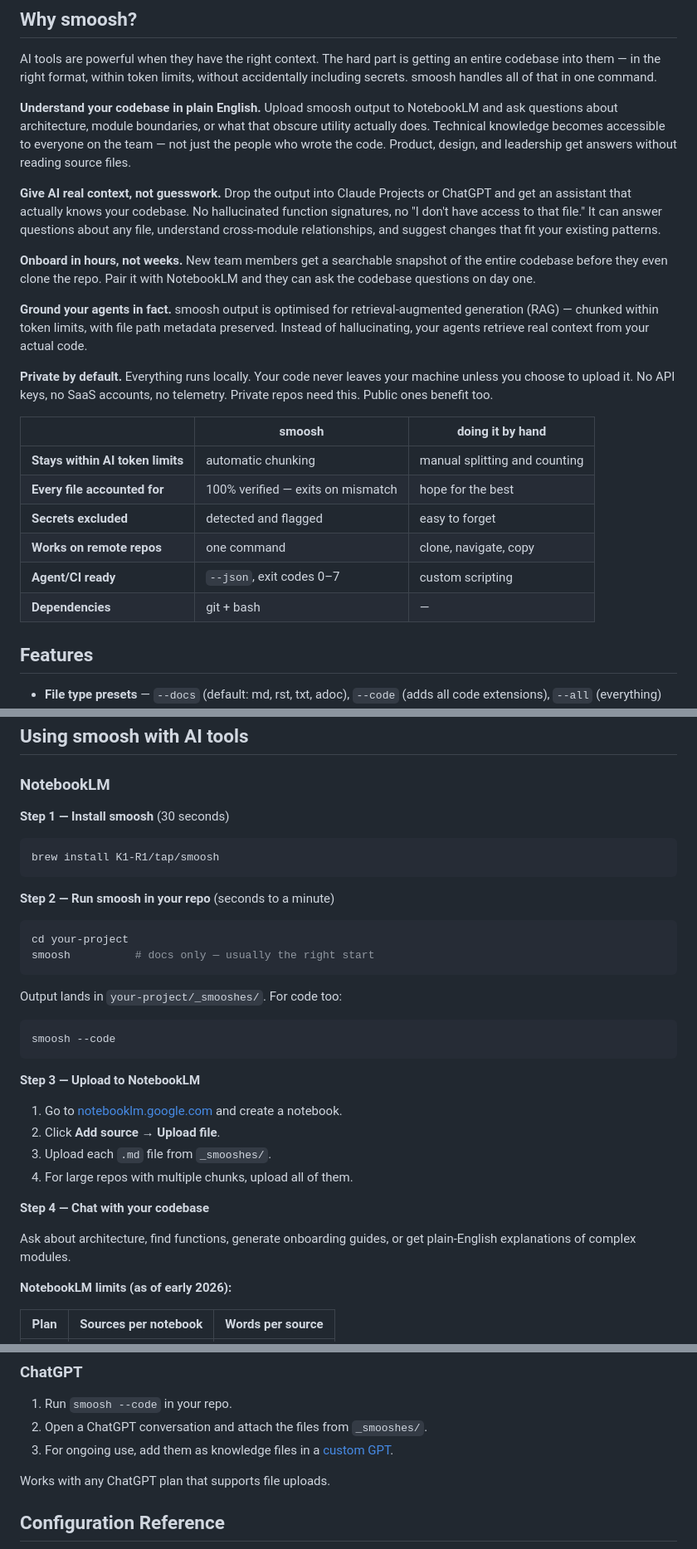
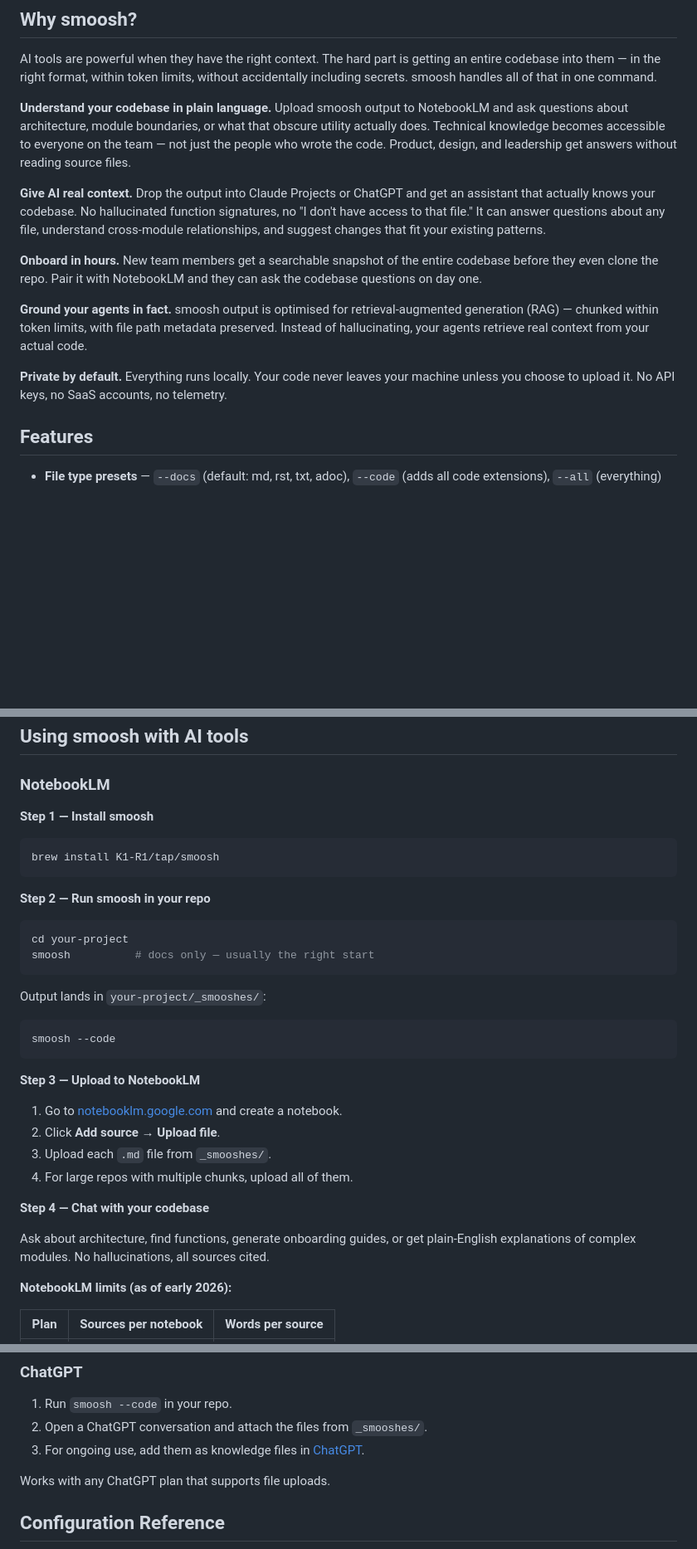
Before and after one commit to K1-R1/smoosh, a Markdown page: README.md, 3 parts joined by grey strips. Shown at 83% size. GitHub-like rendering; blank space fills up the shorter version.

Commit message:
docs: tighten README copy (#6)
Tightens the Why smoosh? section:

  - "plain English" → "plain language"
- Removes redundant trailing phrases from benefit bullets ("not just for
technical teams", "not weeks", etc.) — the point landed without them
- Removes the comparison table — the surrounding prose makes the same
case more cleanly
  - Minor step heading tweaks in the NotebookLM walkthrough

Signed-off-by: K1-R1 <77465250+K1-R1@users.noreply.github.com>

````diff
--- a/README.md
+++ b/README.md
@@ -38,19 +38,19 @@ getting an entire codebase into them — in the right format, within token
 limits, without accidentally including secrets. smoosh handles all of that
 in one command.
 
-**Understand your codebase in plain English.** Upload smoosh output to
+**Understand your codebase in plain language.** Upload smoosh output to
 NotebookLM and ask questions about architecture, module boundaries, or what
 that obscure utility actually does. Technical knowledge becomes accessible to
 everyone on the team — not just the people who wrote the code. Product,
 design, and leadership get answers without reading source files.
 
-**Give AI real context, not guesswork.** Drop the output into Claude Projects
+**Give AI real context.** Drop the output into Claude Projects
 or ChatGPT and get an assistant that actually knows your codebase. No
 hallucinated function signatures, no "I don't have access to that file." It
 can answer questions about any file, understand cross-module relationships,
 and suggest changes that fit your existing patterns.
 
-**Onboard in hours, not weeks.** New team members get a searchable snapshot
+**Onboard in hours.** New team members get a searchable snapshot
 of the entire codebase before they even clone the repo. Pair it with
 NotebookLM and they can ask the codebase questions on day one.
 
@@ -61,16 +61,7 @@ real context from your actual code.
 
 **Private by default.** Everything runs locally. Your code never leaves your
 machine unless you choose to upload it. No API keys, no SaaS accounts, no
-telemetry. Private repos need this. Public ones benefit too.
-
-| | smoosh | doing it by hand |
-| --- | --- | --- |
-| **Stays within AI token limits** | automatic chunking | manual splitting and counting |
-| **Every file accounted for** | 100% verified — exits on mismatch | hope for the best |
-| **Secrets excluded** | detected and flagged | easy to forget |
-| **Works on remote repos** | one command | clone, navigate, copy |
-| **Agent/CI ready** | `--json`, exit codes 0–7 | custom scripting |
-| **Dependencies** | git + bash | — |
+telemetry.
 
 ## Features
 
@@ -192,20 +183,20 @@ echo "Generated: ${files}"
 
 ### NotebookLM
 
-**Step 1 — Install smoosh** (30 seconds)
+**Step 1 — Install smoosh**
 
 ```bash
 brew install K1-R1/tap/smoosh
 ```
 
-**Step 2 — Run smoosh in your repo** (seconds to a minute)
+**Step 2 — Run smoosh in your repo**
 
 ```bash
 cd your-project
 smoosh          # docs only — usually the right start
 ```
 
-Output lands in `your-project/_smooshes/`. For code too:
+Output lands in `your-project/_smooshes/`:
 
 ```bash
 smoosh --code
@@ -221,7 +212,7 @@ smoosh --code
 **Step 4 — Chat with your codebase**
 
 Ask about architecture, find functions, generate onboarding guides, or get
-plain-English explanations of complex modules.
+plain-English explanations of complex modules. No hallucinations, all sources cited.
 
 **NotebookLM limits (as of early 2026):**
 
@@ -247,8 +238,7 @@ grounded in your actual code.
 
 1. Run `smoosh --code` in your repo.
 2. Open a ChatGPT conversation and attach the files from `_smooshes/`.
-3. For ongoing use, add them as knowledge files in a
-   [custom GPT](https://chatgpt.com/gpts/editor).
+3. For ongoing use, add them as knowledge files in [ChatGPT](https://help.openai.com/en/articles/8843948-knowledge-in-gpts).
 
 Works with any ChatGPT plan that supports file uploads.
 
````
